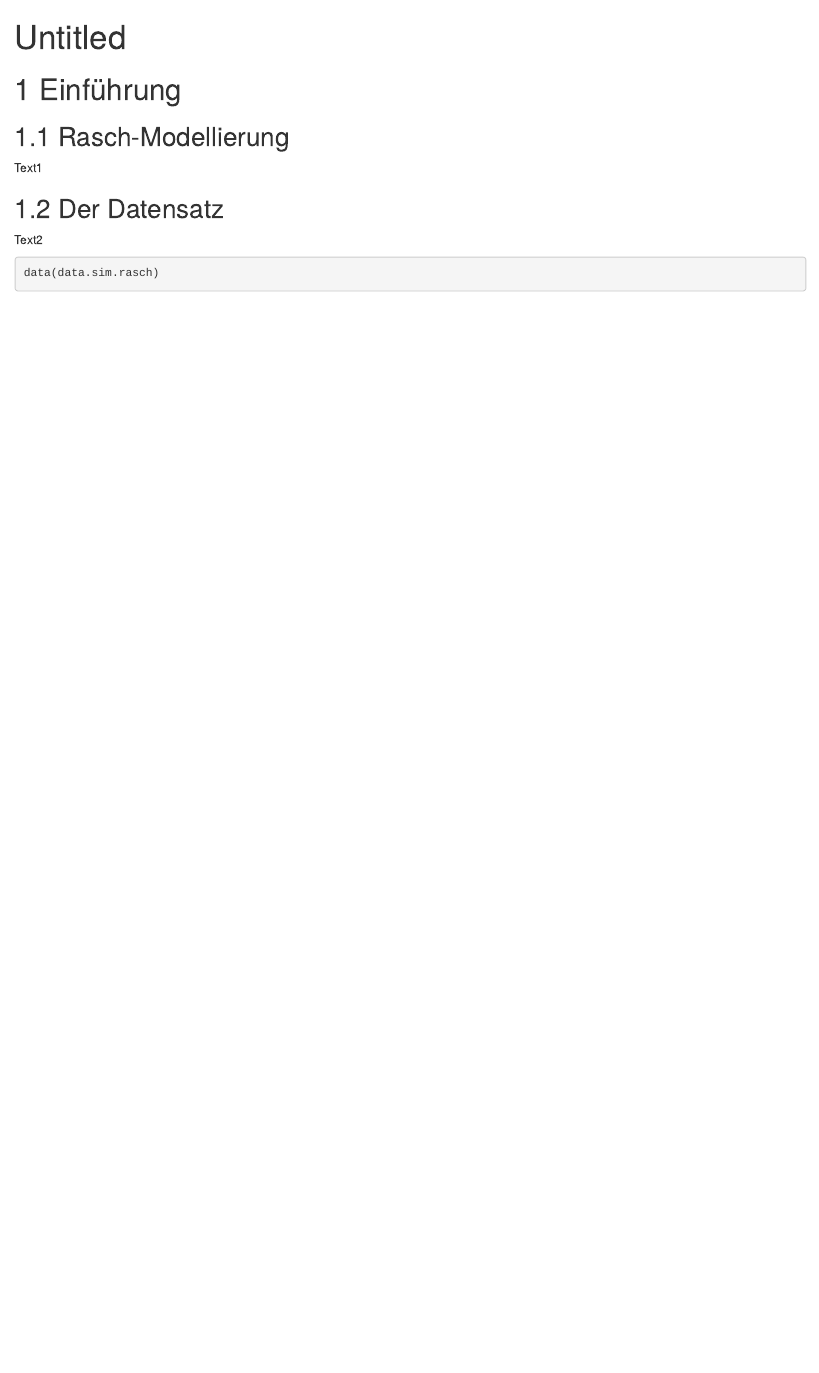
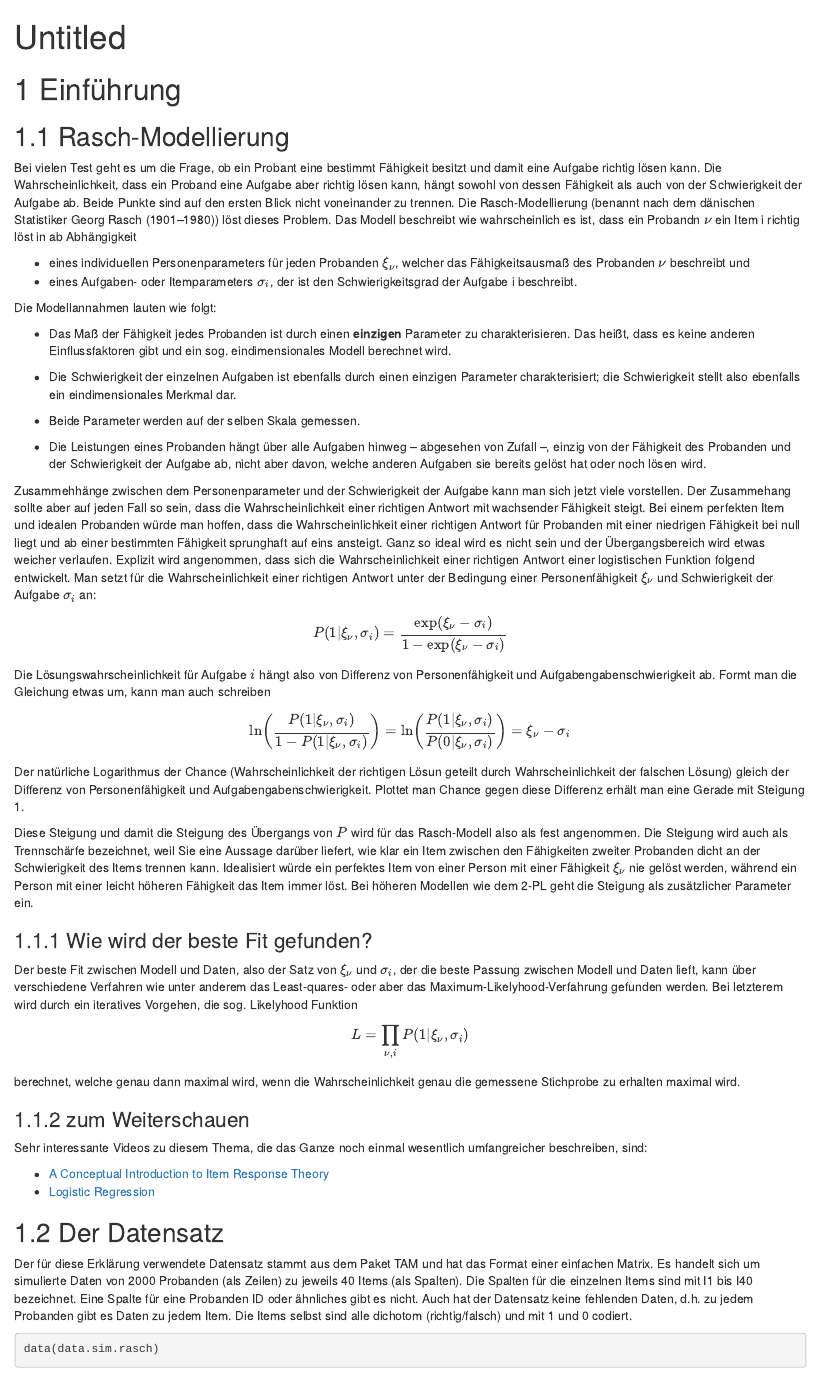
Before and after one commit to dbuschhue/P4-Worflow, an R Markdown document (c1.Rmd): the page in a window 1100 px wide, from its top. Rendered offline with R 4.5, knitr and Pandoc, with nearby package versions; drawn as R Markdown's standard HTML page in place of the format the file asks for; some code elsewhere in the file could not run offline.

Commit message:
Update c1.Rmd

````diff
--- a/c1.Rmd
+++ b/c1.Rmd
@@ -9,10 +9,43 @@ library("TAM")
 ```
 
 ## Rasch-Modellierung
-Text1
+Bei vielen Test geht es um die Frage, ob ein Probant eine bestimmt Fähigkeit besitzt und damit eine Aufgabe richtig lösen kann. Die Wahrscheinlichkeit, dass ein Proband eine Aufgabe aber richtig lösen kann, hängt sowohl von dessen Fähigkeit als auch von der Schwierigkeit der Aufgabe ab. Beide Punkte sind auf den ersten Blick nicht voneinander zu trennen. Die Rasch-Modellierung (benannt nach dem dänischen Statistiker Georg Rasch (1901–1980)) löst dieses Problem. Das Modell beschreibt wie wahrscheinlich es ist, dass ein Probandn $\nu$ ein Item i richtig löst in ab Abhängigkeit
+
+* eines individuellen Personenparameters für jeden Probanden $\xi_\nu$, welcher das Fähigkeitsausmaß des Probanden $\nu$ beschreibt und
+* eines Aufgaben- oder Itemparameters $\sigma_i$, der ist den Schwierigkeitsgrad der Aufgabe i beschreibt.
+
+Die Modellannahmen lauten wie folgt:
+
+* Das Maß der Fähigkeit jedes Probanden ist durch einen **einzigen** Parameter zu charakterisieren. Das heißt, dass es keine anderen Einflussfaktoren gibt und ein sog. eindimensionales Modell berechnet wird.
+
+* Die Schwierigkeit der einzelnen Aufgaben ist ebenfalls durch einen einzigen Parameter charakterisiert; die Schwierigkeit stellt also ebenfalls ein eindimensionales Merkmal dar.
+
+* Beide Parameter werden auf der selben Skala gemessen.
+
+* Die Leistungen eines Probanden hängt über alle Aufgaben hinweg – abgesehen von Zufall –, einzig von der Fähigkeit des Probanden und der Schwierigkeit der Aufgabe ab, nicht aber davon, welche anderen Aufgaben sie bereits gelöst hat oder noch lösen wird.
+
+Zusammehhänge zwischen dem Personenparameter und der Schwierigkeit der Aufgabe kann man sich jetzt viele vorstellen. Der Zusammehang sollte aber auf jeden Fall so sein, dass die Wahrscheinlichkeit einer richtigen Antwort mit wachsender Fähigkeit steigt. Bei einem perfekten Item und idealen Probanden würde man hoffen, dass die Wahrscheinlichkeit einer richtigen Antwort für Probanden mit einer niedrigen Fähigkeit bei null liegt und ab einer bestimmten Fähigkeit sprunghaft auf eins ansteigt. Ganz so ideal wird es nicht sein und der Übergangsbereich wird etwas weicher verlaufen. Explizit wird angenommen, dass sich die Wahrscheinlichkeit einer richtigen Antwort einer logistischen Funktion folgend entwickelt. Man setzt für die Wahrscheinlichkeit einer richtigen Antwort unter der Bedingung einer Personenfähigkeit $\xi_\nu$ und Schwierigkeit der Aufgabe $\sigma_i$ an:
+
+$$P(1|\xi_\nu, \sigma_i) = \frac{\exp(\xi_\nu - \sigma_i)}{1-\exp(\xi_\nu - \sigma_i)} $$
+Die Lösungswahrscheinlichkeit für Aufgabe $i$ hängt also von Differenz von Personenfähigkeit und Aufgabengabenschwierigkeit ab. Formt man die Gleichung etwas um, kann man auch schreiben
+$$\ln\left(\frac{P(1|\xi_\nu, \sigma_i)}{1 - P(1|\xi_\nu, \sigma_i)}\right) = \ln\left(\frac{P(1|\xi_\nu, \sigma_i)}{ P(0|\xi_\nu, \sigma_i)}\right) = \xi_\nu - \sigma_i$$
+Der natürliche Logarithmus der Chance (Wahrscheinlichkeit der richtigen Lösun geteilt durch Wahrscheinlichkeit der falschen Lösung) gleich der Differenz von Personenfähigkeit und Aufgabengabenschwierigkeit. Plottet man Chance gegen diese Differenz erhält man eine Gerade mit Steigung 1.
+
+Diese Steigung und damit die Steigung des Übergangs von $P$ wird für das Rasch-Modell also als fest angenommen. Die Steigung wird auch als Trennschärfe bezeichnet, weil Sie eine Aussage darüber liefert, wie klar ein Item zwischen den Fähigkeiten zweiter Probanden dicht an der Schwierigkeit des Items trennen kann. Idealisiert würde ein perfektes Item von einer Person mit einer Fähigkeit $\xi_\nu$ nie gelöst werden, während ein Person mit einer leicht höheren Fähigkeit das Item immer löst. Bei höheren Modellen wie dem 2-PL geht die Steigung als zusätzlicher Parameter ein.
+
+### Wie wird der beste Fit gefunden?
+Der beste Fit zwischen Modell und Daten, also der Satz von $\xi_\nu$ und $\sigma_i$, der die beste Passung zwischen Modell und Daten lieft, kann über verschiedene Verfahren wie unter anderem das Least-quares- oder aber das Maximum-Likelyhood-Verfahrung gefunden werden. Bei letzterem wird durch ein iteratives Vorgehen, die sog. Likelyhood Funktion
+$$ L= \prod\limits_{\nu,i}P(1|\xi_\nu, \sigma_i)$$
+berechnet, welche genau dann maximal wird, wenn die Wahrscheinlichkeit genau die gemessene Stichprobe zu erhalten maximal wird.
+
+### zum Weiterschauen
+Sehr interessante Videos zu diesem Thema, die das Ganze noch einmal wesentlich umfangreicher beschreiben, sind:
+
+* [A Conceptual Introduction to Item Response Theory](https://www.youtube.com/watch?v=SrdbllMYq8M&list=PLJNUIJnElUzDmrIPunMyF3tTvIHb65wNb)
+* [Logistic Regression](https://www.youtube.com/watch?v=yIYKR4sgzI8&list=PLblh5JKOoLUKxzEP5HA2d-Li7IJkHfXSe)
 
 ## Der Datensatz
-Text2
+Der für diese Erklärung verwendete Datensatz stammt aus dem Paket TAM und hat das Format einer einfachen Matrix. Es handelt sich um simulierte Daten von 2000 Probanden (als Zeilen) zu jeweils 40 Items (als Spalten). Die Spalten für die einzelnen Items sind mit I1 bis I40 bezeichnet. Eine Spalte für eine Probanden ID oder ähnliches gibt es nicht. Auch hat der Datensatz keine fehlenden Daten, d.h. zu jedem Probanden gibt es Daten zu jedem Item. Die Items selbst sind alle dichotom (richtig/falsch) und mit 1 und 0 codiert.
 
 ```{r data}
 data(data.sim.rasch)
````
